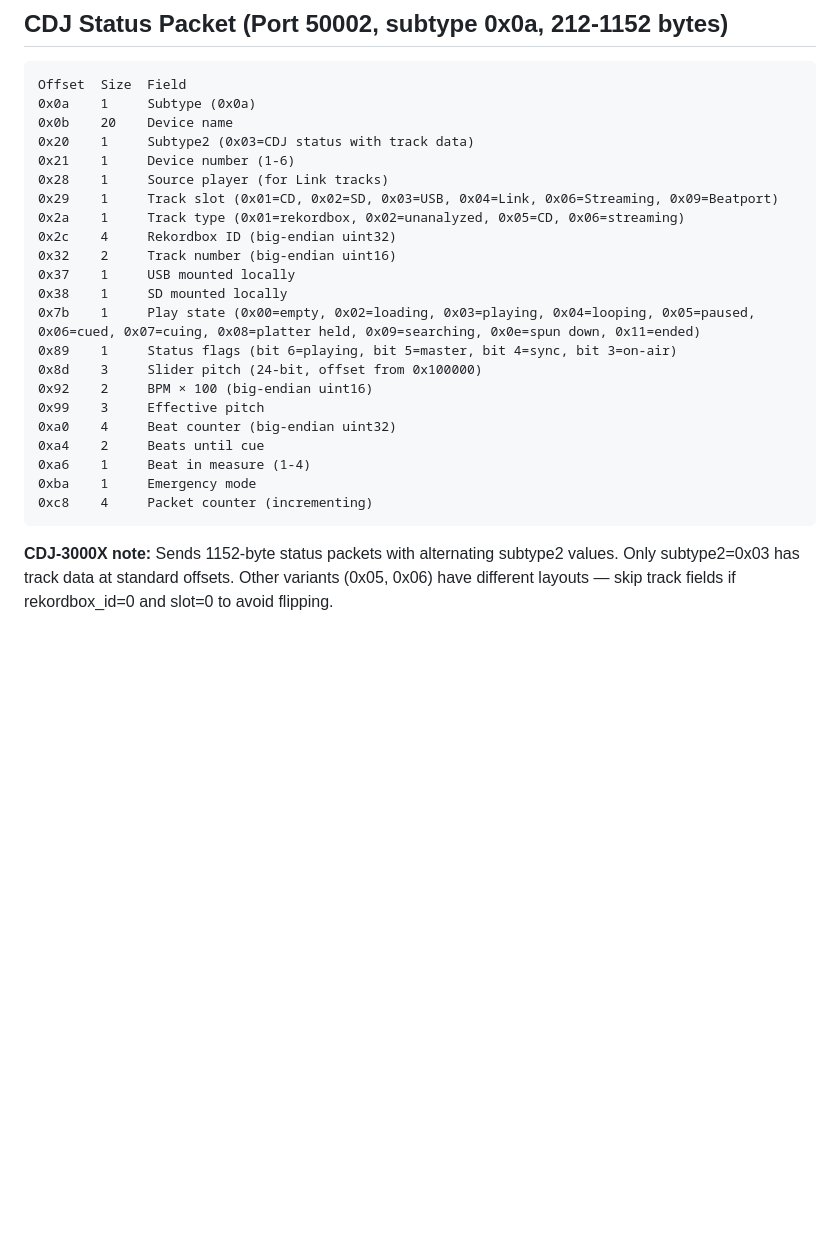
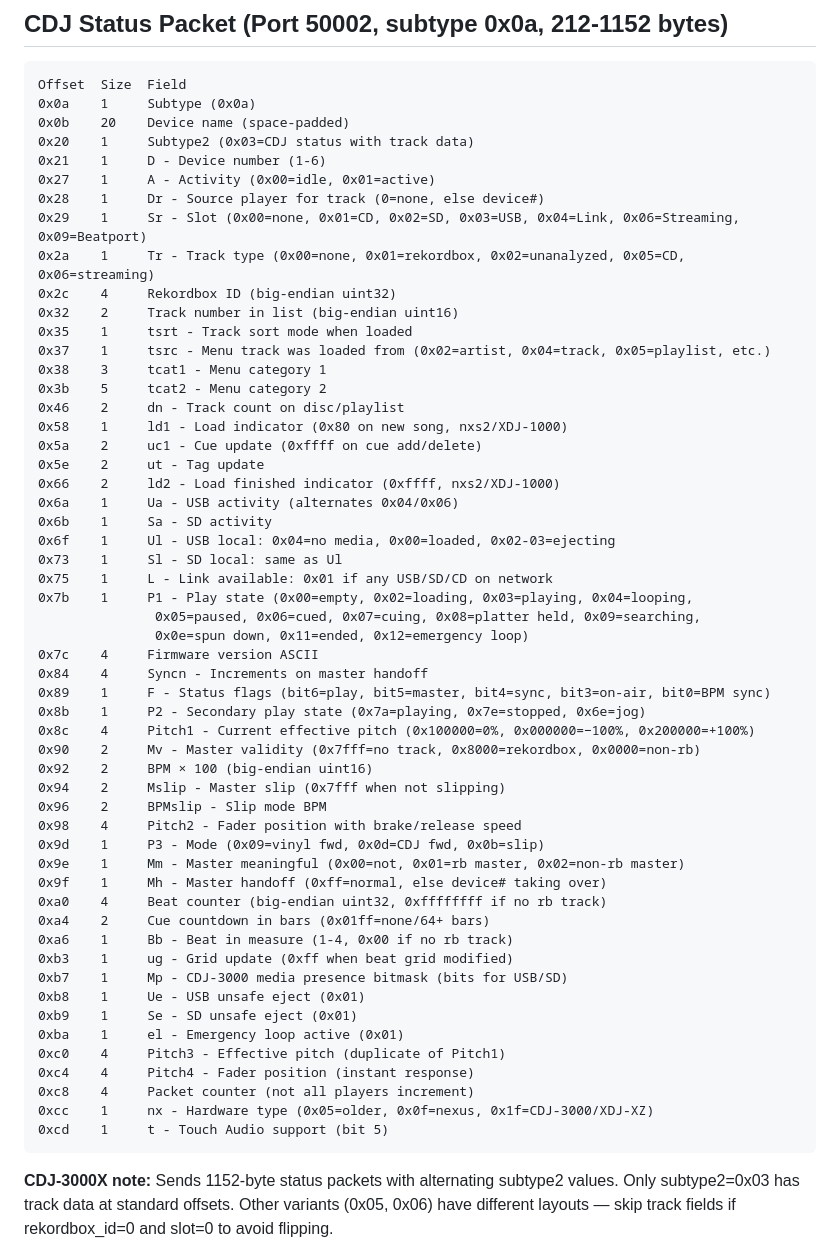
Before and after one commit to mischa85/clubtagger, a Markdown page: .claude/protocol-reference.md, the part around the change. GitHub-like rendering; blank space fills up the shorter version.

Commit message:
Update .claude docs with current weights, protocol fields, and live issues
- development-notes.md: correct confidence weight table, document
  cueing fix, duration reset, and Shazam sleep decisions
- protocol-reference.md: complete field table with correct offsets
  (0x6f Ul, 0x73 Sl, tsrc at 0x37, etc.)
- LIVE-ISSUES-20260328.md: full analysis of 8 issues from live show

````diff
--- a/.claude/protocol-reference.md
+++ b/.claude/protocol-reference.md
@@ -46,26 +46,58 @@ Offset  Size  Field
 ```
 Offset  Size  Field
 0x0a    1     Subtype (0x0a)
-0x0b    20    Device name
+0x0b    20    Device name (space-padded)
 0x20    1     Subtype2 (0x03=CDJ status with track data)
-0x21    1     Device number (1-6)
-0x28    1     Source player (for Link tracks)
-0x29    1     Track slot (0x01=CD, 0x02=SD, 0x03=USB, 0x04=Link, 0x06=Streaming, 0x09=Beatport)
-0x2a    1     Track type (0x01=rekordbox, 0x02=unanalyzed, 0x05=CD, 0x06=streaming)
+0x21    1     D - Device number (1-6)
+0x27    1     A - Activity (0x00=idle, 0x01=active)
+0x28    1     Dr - Source player for track (0=none, else device#)
+0x29    1     Sr - Slot (0x00=none, 0x01=CD, 0x02=SD, 0x03=USB, 0x04=Link, 0x06=Streaming, 0x09=Beatport)
+0x2a    1     Tr - Track type (0x00=none, 0x01=rekordbox, 0x02=unanalyzed, 0x05=CD, 0x06=streaming)
 0x2c    4     Rekordbox ID (big-endian uint32)
-0x32    2     Track number (big-endian uint16)
-0x37    1     USB mounted locally
-0x38    1     SD mounted locally
-0x7b    1     Play state (0x00=empty, 0x02=loading, 0x03=playing, 0x04=looping, 0x05=paused, 0x06=cued, 0x07=cuing, 0x08=platter held, 0x09=searching, 0x0e=spun down, 0x11=ended)
-0x89    1     Status flags (bit 6=playing, bit 5=master, bit 4=sync, bit 3=on-air)
-0x8d    3     Slider pitch (24-bit, offset from 0x100000)
+0x32    2     Track number in list (big-endian uint16)
+0x35    1     tsrt - Track sort mode when loaded
+0x37    1     tsrc - Menu track was loaded from (0x02=artist, 0x04=track, 0x05=playlist, etc.)
+0x38    3     tcat1 - Menu category 1
+0x3b    5     tcat2 - Menu category 2
+0x46    2     dn - Track count on disc/playlist
+0x58    1     ld1 - Load indicator (0x80 on new song, nxs2/XDJ-1000)
+0x5a    2     uc1 - Cue update (0xffff on cue add/delete)
+0x5e    2     ut - Tag update
+0x66    2     ld2 - Load finished indicator (0xffff, nxs2/XDJ-1000)
+0x6a    1     Ua - USB activity (alternates 0x04/0x06)
+0x6b    1     Sa - SD activity
+0x6f    1     Ul - USB local: 0x04=no media, 0x00=loaded, 0x02-03=ejecting
+0x73    1     Sl - SD local: same as Ul
+0x75    1     L - Link available: 0x01 if any USB/SD/CD on network
+0x7b    1     P1 - Play state (0x00=empty, 0x02=loading, 0x03=playing, 0x04=looping,
+               0x05=paused, 0x06=cued, 0x07=cuing, 0x08=platter held, 0x09=searching,
+               0x0e=spun down, 0x11=ended, 0x12=emergency loop)
+0x7c    4     Firmware version ASCII
+0x84    4     Syncn - Increments on master handoff
+0x89    1     F - Status flags (bit6=play, bit5=master, bit4=sync, bit3=on-air, bit0=BPM sync)
+0x8b    1     P2 - Secondary play state (0x7a=playing, 0x7e=stopped, 0x6e=jog)
+0x8c    4     Pitch1 - Current effective pitch (0x100000=0%, 0x000000=−100%, 0x200000=+100%)
+0x90    2     Mv - Master validity (0x7fff=no track, 0x8000=rekordbox, 0x0000=non-rb)
 0x92    2     BPM × 100 (big-endian uint16)
-0x99    3     Effective pitch
-0xa0    4     Beat counter (big-endian uint32)
-0xa4    2     Beats until cue
-0xa6    1     Beat in measure (1-4)
-0xba    1     Emergency mode
-0xc8    4     Packet counter (incrementing)
+0x94    2     Mslip - Master slip (0x7fff when not slipping)
+0x96    2     BPMslip - Slip mode BPM
+0x98    4     Pitch2 - Fader position with brake/release speed
+0x9d    1     P3 - Mode (0x09=vinyl fwd, 0x0d=CDJ fwd, 0x0b=slip)
+0x9e    1     Mm - Master meaningful (0x00=not, 0x01=rb master, 0x02=non-rb master)
+0x9f    1     Mh - Master handoff (0xff=normal, else device# taking over)
+0xa0    4     Beat counter (big-endian uint32, 0xffffffff if no rb track)
+0xa4    2     Cue countdown in bars (0x01ff=none/64+ bars)
+0xa6    1     Bb - Beat in measure (1-4, 0x00 if no rb track)
+0xb3    1     ug - Grid update (0xff when beat grid modified)
+0xb7    1     Mp - CDJ-3000 media presence bitmask (bits for USB/SD)
+0xb8    1     Ue - USB unsafe eject (0x01)
+0xb9    1     Se - SD unsafe eject (0x01)
+0xba    1     el - Emergency loop active (0x01)
+0xc0    4     Pitch3 - Effective pitch (duplicate of Pitch1)
+0xc4    4     Pitch4 - Fader position (instant response)
+0xc8    4     Packet counter (not all players increment)
+0xcc    1     nx - Hardware type (0x05=older, 0x0f=nexus, 0x1f=CDJ-3000/XDJ-XZ)
+0xcd    1     t - Touch Audio support (bit 5)
 ```
 
 **CDJ-3000X note:** Sends 1152-byte status packets with alternating subtype2 values. Only subtype2=0x03 has track data at standard offsets. Other variants (0x05, 0x06) have different layouts — skip track fields if rekordbox_id=0 and slot=0 to avoid flipping.
````
Also changed, not shown: .claude/development-notes.md (+22 -12 lines).
